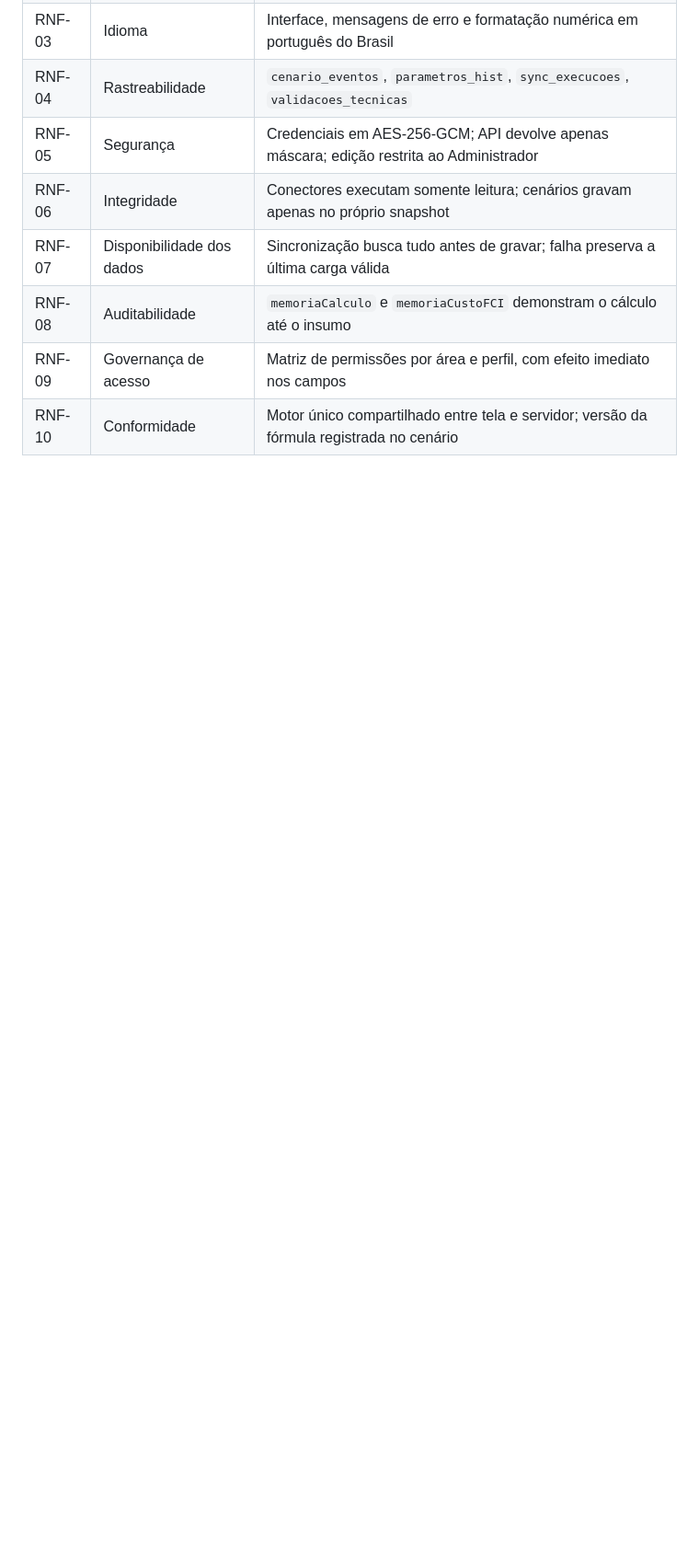
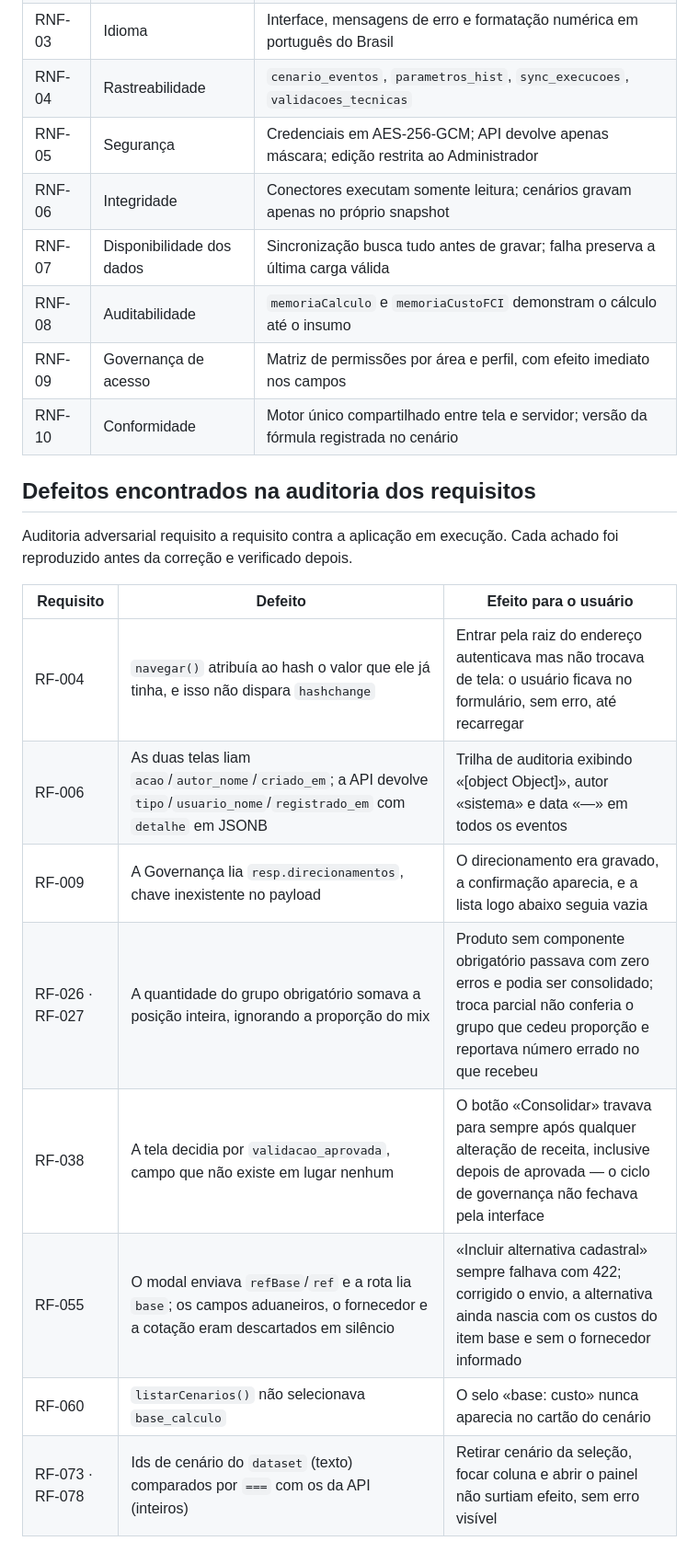
Before and after one commit to melhorartecnologia-arch/P009FCI, a Markdown page: docs/RASTREABILIDADE.md, the part around one of its changes. Shown at 92% size. Drawn GitHub-style; blank space fills up the shorter version.

```diff
--- a/docs/RASTREABILIDADE.md
+++ b/docs/RASTREABILIDADE.md
@@ -207,3 +213,19 @@ Legenda das colunas:
 | RNF-08 | Auditabilidade | `memoriaCalculo` e `memoriaCustoFCI` demonstram o cálculo até o insumo |
 | RNF-09 | Governança de acesso | Matriz de permissões por área e perfil, com efeito imediato nos campos |
 | RNF-10 | Conformidade | Motor único compartilhado entre tela e servidor; versão da fórmula registrada no cenário |
+
+## Defeitos encontrados na auditoria dos requisitos
+
+Auditoria adversarial requisito a requisito contra a aplicação em execução.
+Cada achado foi reproduzido antes da correção e verificado depois.
+
+| Requisito | Defeito | Efeito para o usuário |
+| --- | --- | --- |
+| RF-004 | `navegar()` atribuía ao hash o valor que ele já tinha, e isso não dispara `hashchange` | Entrar pela raiz do endereço autenticava mas não trocava de tela: o usuário ficava no formulário, sem erro, até recarregar |
+| RF-006 | As duas telas liam `acao`/`autor_nome`/`criado_em`; a API devolve `tipo`/`usuario_nome`/`registrado_em` com `detalhe` em JSONB | Trilha de auditoria exibindo «[object Object]», autor «sistema» e data «—» em todos os eventos |
+| RF-009 | A Governança lia `resp.direcionamentos`, chave inexistente no payload | O direcionamento era gravado, a confirmação aparecia, e a lista logo abaixo seguia vazia |
+| RF-026 · RF-027 | A quantidade do grupo obrigatório somava a posição inteira, ignorando a proporção do mix | Produto sem componente obrigatório passava com zero erros e podia ser consolidado; troca parcial não conferia o grupo que cedeu proporção e reportava número errado no que recebeu |
+| RF-038 | A tela decidia por `validacao_aprovada`, campo que não existe em lugar nenhum | O botão «Consolidar» travava para sempre após qualquer alteração de receita, inclusive depois de aprovada — o ciclo de governança não fechava pela interface |
+| RF-055 | O modal enviava `refBase`/`ref` e a rota lia `base`; os campos aduaneiros, o fornecedor e a cotação eram descartados em silêncio | «Incluir alternativa cadastral» sempre falhava com 422; corrigido o envio, a alternativa ainda nascia com os custos do item base e sem o fornecedor informado |
+| RF-060 | `listarCenarios()` não selecionava `base_calculo` | O selo «base: custo» nunca aparecia no cartão do cenário |
+| RF-073 · RF-078 | Ids de cenário do `dataset` (texto) comparados por `===` com os da API (inteiros) | Retirar cenário da seleção, focar coluna e abrir o painel não surtiam efeito, sem erro visível |
```
Also changed, not shown: other parts of docs/RASTREABILIDADE.md (+6 -0 lines), README.md (+3 -2 lines), docs/ARQUITETURA.md (+16 -0 lines).
